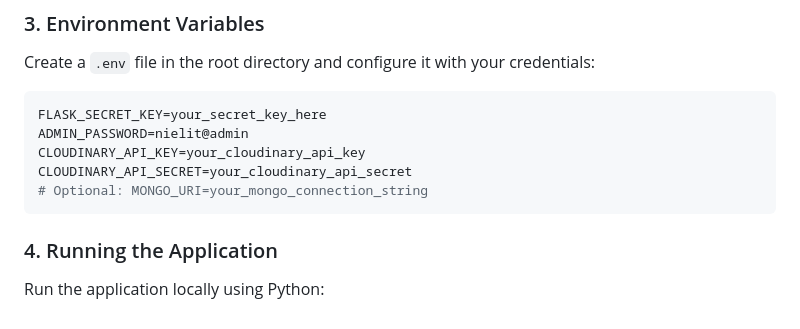
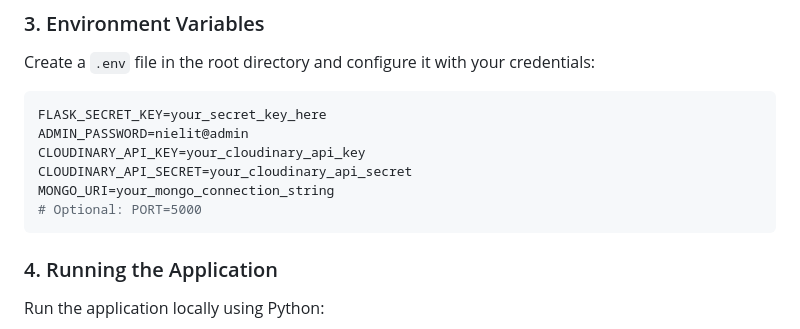
Before and after one commit to lovnishverma/futureskillsprime, a Markdown page: README.md, the part around the change. GitHub-like rendering.

````diff
--- a/README.md
+++ b/README.md
@@ -65,7 +65,8 @@ FLASK_SECRET_KEY=your_secret_key_here
 ADMIN_PASSWORD=nielit@admin
 CLOUDINARY_API_KEY=your_cloudinary_api_key
 CLOUDINARY_API_SECRET=your_cloudinary_api_secret
-# Optional: MONGO_URI=your_mongo_connection_string
+MONGO_URI=your_mongo_connection_string
+# Optional: PORT=5000
 ```
 
 ### 4. Running the Application
````
